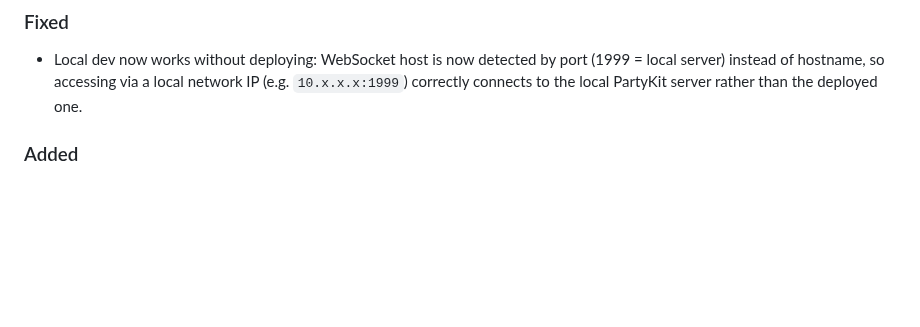
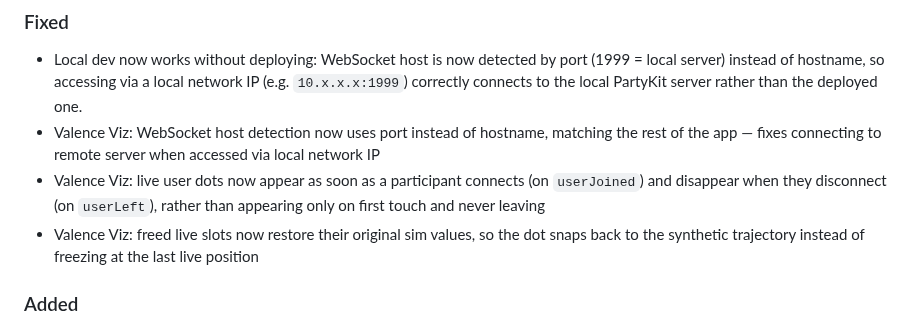
Before and after one commit to patcon/polislike-partykit-reaction-canvas, a Markdown page: CHANGELOG.md, the part around the change. Drawn GitHub-style; blank space fills up the shorter version.

Commit message:
CHANGELOG: document valence-viz fixes from feat/json-playback
Co-Authored-By: Claude Sonnet 4.6 <noreply@anthropic.com>

```diff
--- a/CHANGELOG.md
+++ b/CHANGELOG.md
@@ -11,6 +11,9 @@ All notable changes to this project will be documented in this file.
 
 ### Fixed
 - Local dev now works without deploying: WebSocket host is now detected by port (1999 = local server) instead of hostname, so accessing via a local network IP (e.g. `10.x.x.x:1999`) correctly connects to the local PartyKit server rather than the deployed one.
+- Valence Viz: WebSocket host detection now uses port instead of hostname, matching the rest of the app — fixes connecting to remote server when accessed via local network IP
+- Valence Viz: live user dots now appear as soon as a participant connects (on `userJoined`) and disappear when they disconnect (on `userLeft`), rather than appearing only on first touch and never leaving
+- Valence Viz: freed live slots now restore their original sim values, so the dot snaps back to the synthetic trajectory instead of freezing at the last live position
 
 ### Added
 - Experience: Valence Viz — facilitator tool (`valence-viz.html`) wrapping the Three.js particle/wave valence visualization. Runs synthetic data by default (scrub bar + play/pause). "Audience Sync" toggle connects to a PartyKit room via WebSocket and drives valence values from live cursor positions using barycentric region weighting. Supports light-wave and charged-particle modes, group/valence coloring, and orbit camera. Index card added to landing page.
```
